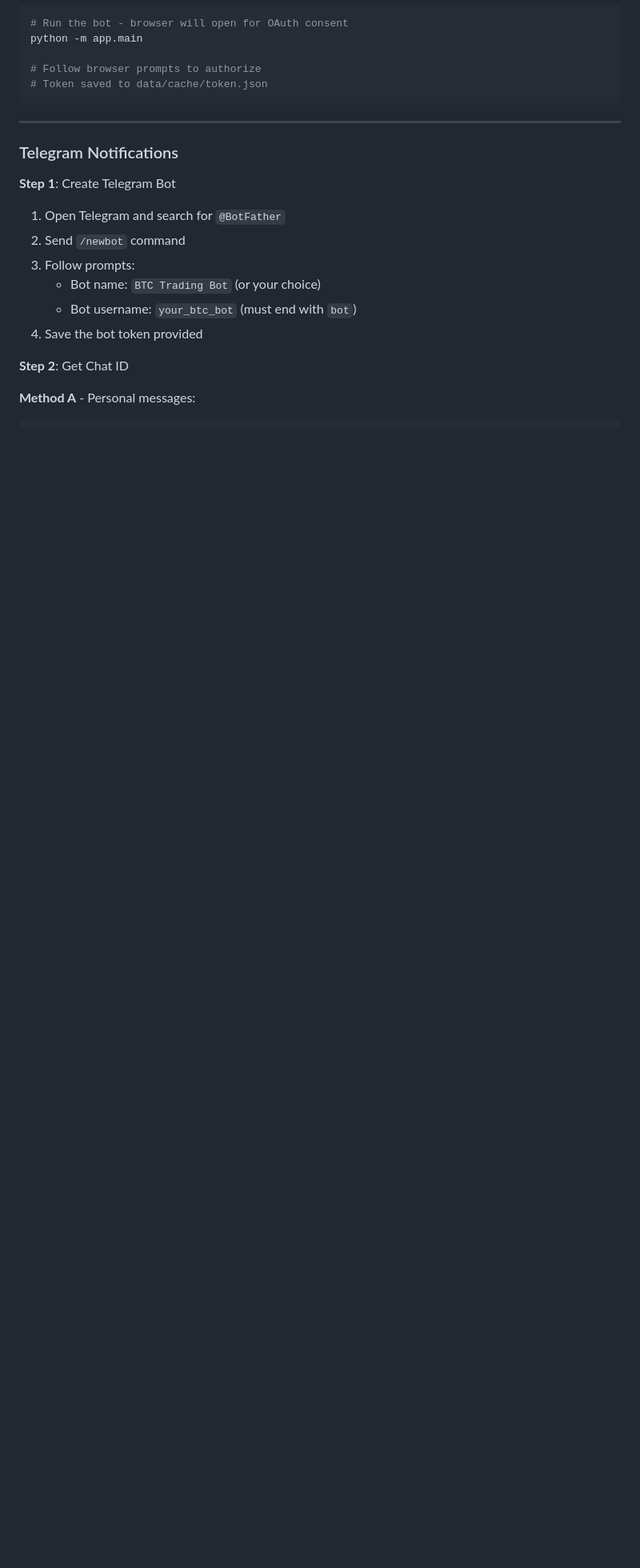
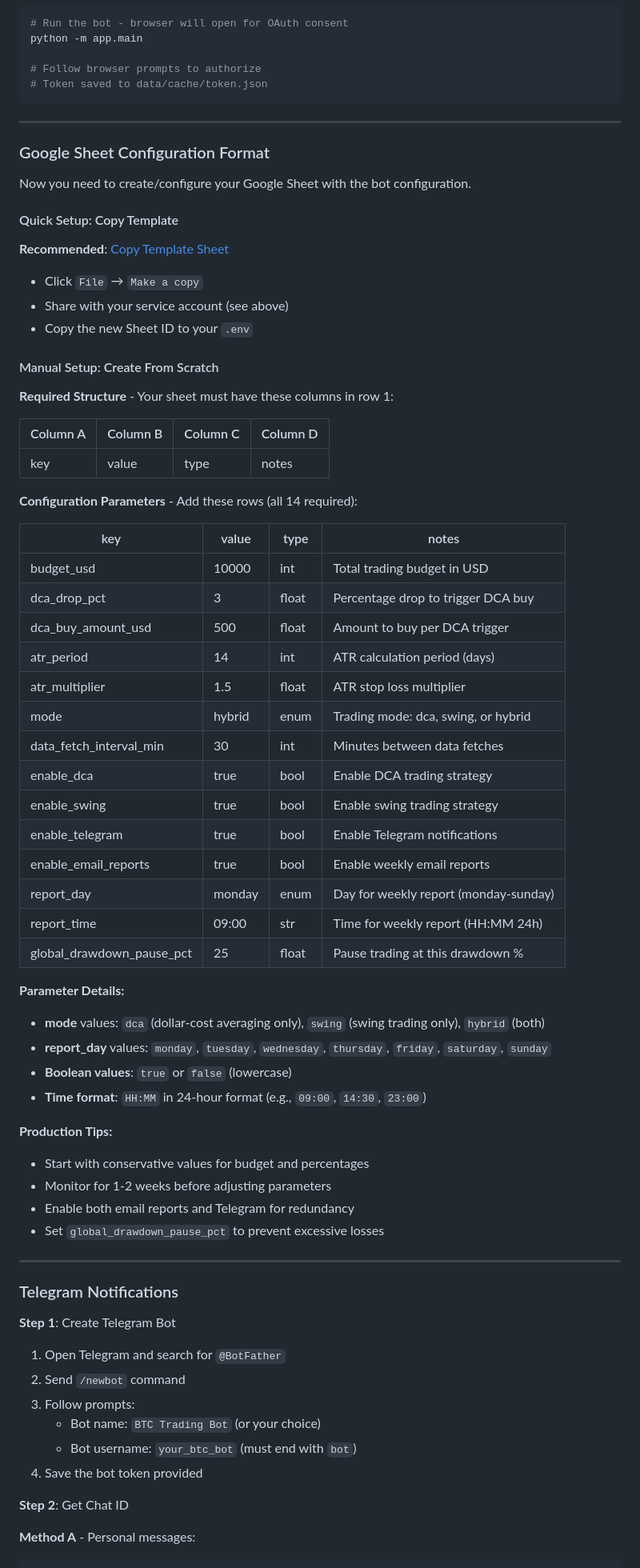
Before and after one commit to arvinfatemi/RodA5nZdNLhJQOci, a Markdown page: docs/ADVANCED_SETUP.md, the part around the change. Shown: that part at 80% size. GitHub-like rendering; blank space fills up the shorter version.

Commit message:
google sheet setp guide added

````diff
--- a/docs/ADVANCED_SETUP.md
+++ b/docs/ADVANCED_SETUP.md
@@ -226,6 +226,59 @@ python -m app.main
 # Follow browser prompts to authorize
 # Token saved to data/cache/token.json
 ```
+
+---
+
+### Google Sheet Configuration Format
+
+Now you need to create/configure your Google Sheet with the bot configuration.
+
+#### Quick Setup: Copy Template
+
+**Recommended**: [Copy Template Sheet](https://docs.google.com/spreadsheets/d/1A58QwxlFcy2zJGfcPRlBLtlaoC7eundbS6DpG24nMao/edit)
+- Click `File` → `Make a copy`
+- Share with your service account (see above)
+- Copy the new Sheet ID to your `.env`
+
+#### Manual Setup: Create From Scratch
+
+**Required Structure** - Your sheet must have these columns in row 1:
+
+| Column A | Column B | Column C | Column D |
+|----------|----------|----------|----------|
+| key | value | type | notes |
+
+**Configuration Parameters** - Add these rows (all 14 required):
+
+| key | value | type | notes |
+|-----|-------|------|-------|
+| budget_usd | 10000 | int | Total trading budget in USD |
+| dca_drop_pct | 3 | float | Percentage drop to trigger DCA buy |
+| dca_buy_amount_usd | 500 | float | Amount to buy per DCA trigger |
+| atr_period | 14 | int | ATR calculation period (days) |
+| atr_multiplier | 1.5 | float | ATR stop loss multiplier |
+| mode | hybrid | enum | Trading mode: dca, swing, or hybrid |
+| data_fetch_interval_min | 30 | int | Minutes between data fetches |
+| enable_dca | true | bool | Enable DCA trading strategy |
+| enable_swing | true | bool | Enable swing trading strategy |
+| enable_telegram | true | bool | Enable Telegram notifications |
+| enable_email_reports | true | bool | Enable weekly email reports |
+| report_day | monday | enum | Day for weekly report (monday-sunday) |
+| report_time | 09:00 | str | Time for weekly report (HH:MM 24h) |
+| global_drawdown_pause_pct | 25 | float | Pause trading at this drawdown % |
+
+**Parameter Details:**
+
+- **mode** values: `dca` (dollar-cost averaging only), `swing` (swing trading only), `hybrid` (both)
+- **report_day** values: `monday`, `tuesday`, `wednesday`, `thursday`, `friday`, `saturday`, `sunday`
+- **Boolean values**: `true` or `false` (lowercase)
+- **Time format**: `HH:MM` in 24-hour format (e.g., `09:00`, `14:30`, `23:00`)
+
+**Production Tips:**
+- Start with conservative values for budget and percentages
+- Monitor for 1-2 weeks before adjusting parameters
+- Enable both email reports and Telegram for redundancy
+- Set `global_drawdown_pause_pct` to prevent excessive losses
 
 ---
 
````
Also changed, not shown: docs/SIMPLE_SETUP.md (+51 -20 lines).
